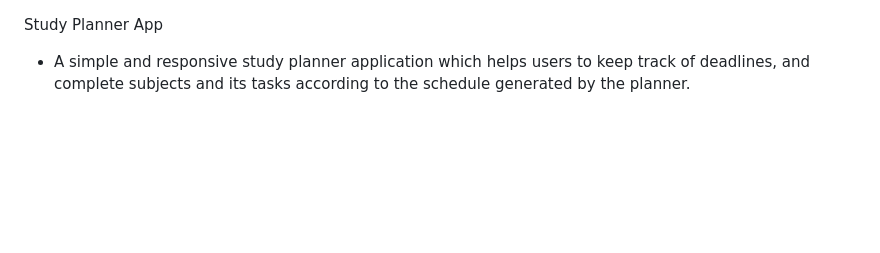
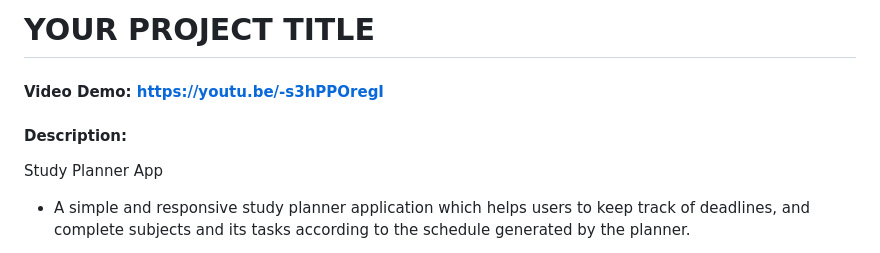
Before and after one commit to AG7573/stud-study-planner, a Markdown page: README.md, the part around the change. Rendered like a GitHub page; blank space fills up the shorter version.

Commit message:
Update README with project title and description
Added project title, video demo link, and description.

```diff
--- a/README.md
+++ b/README.md
@@ -1,3 +1,7 @@
+# YOUR PROJECT TITLE
+#### Video Demo: https://youtu.be/-s3hPPOregI
+#### Description:
+
 Study Planner App
 
 - A simple and responsive study planner application which helps users to keep track of deadlines, and complete subjects and its tasks according to the schedule generated by the planner.
```
